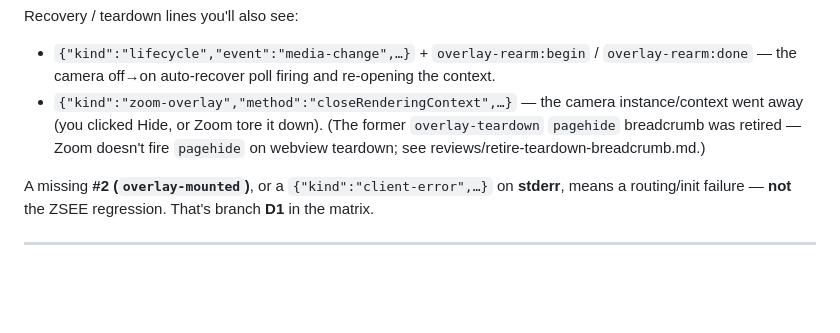
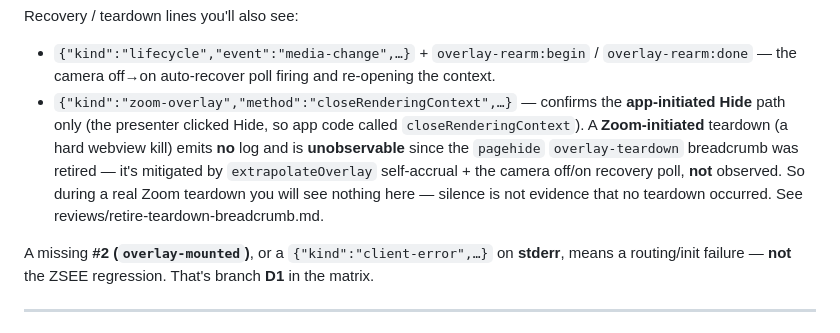
Before and after one commit to thomasbcox/zoom-meeting-cost, a Markdown page: dev-docs/overlay-live-test-guide.md, the part around the change. Rendered like a GitHub page; blank space fills up the shorter version.

```diff
--- a/dev-docs/overlay-live-test-guide.md
+++ b/dev-docs/overlay-live-test-guide.md
@@ -173,9 +173,13 @@ Recovery / teardown lines you'll also see:
 
 - `{"kind":"lifecycle","event":"media-change",…}` + `overlay-rearm:begin` / `overlay-rearm:done` —
   the camera off→on auto‑recover poll firing and re‑opening the context.
-- `{"kind":"zoom-overlay","method":"closeRenderingContext",…}` — the camera instance/context went away
-  (you clicked Hide, or Zoom tore it down). (The former `overlay-teardown` `pagehide` breadcrumb was
-  retired — Zoom doesn't fire `pagehide` on webview teardown; see reviews/retire-teardown-breadcrumb.md.)
+- `{"kind":"zoom-overlay","method":"closeRenderingContext",…}` — confirms the **app-initiated Hide**
+  path only (the presenter clicked Hide, so app code called `closeRenderingContext`). A
+  **Zoom-initiated** teardown (a hard webview kill) emits **no** log and is **unobservable** since the
+  `pagehide` `overlay-teardown` breadcrumb was retired — it's mitigated by `extrapolateOverlay`
+  self-accrual + the camera off/on recovery poll, **not** observed. So during a real Zoom teardown you
+  will see nothing here — silence is not evidence that no teardown occurred. See
+  reviews/retire-teardown-breadcrumb.md.
 
 A missing **#2 (`overlay-mounted`)**, or a `{"kind":"client-error",…}` on **stderr**, means a
 routing/init failure — **not** the ZSEE regression. That's branch **D1** in the matrix.
```
Also changed, not shown: dev-docs/overlay-live-test-matrix.md (+1 -1 lines), reviews/retire-teardown-breadcrumb.md (+10 -0 lines).
